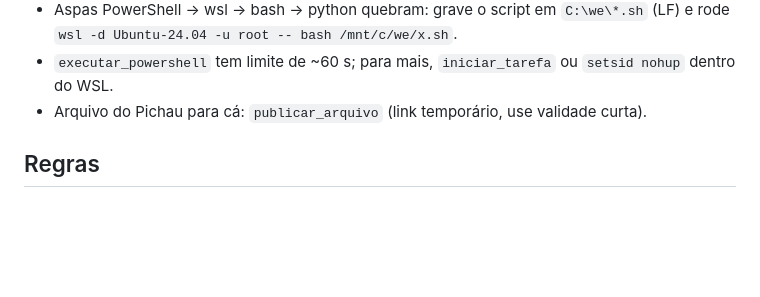
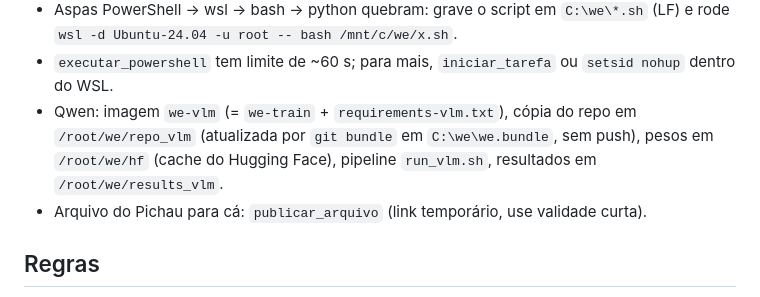
Before and after one commit to maxrosan/WallExtractor, a Markdown page: CLAUDE.md, the part around one of its changes. Rendered like a GitHub page; blank space fills up the shorter version.

```diff
--- a/CLAUDE.md
+++ b/CLAUDE.md
@@ -137,6 +149,10 @@ consomem o mesmo JSON.
   `C:\we\*.sh` (LF) e rode `wsl -d Ubuntu-24.04 -u root -- bash /mnt/c/we/x.sh`.
 - `executar_powershell` tem limite de ~60 s; para mais, `iniciar_tarefa`
   ou `setsid nohup` dentro do WSL.
+- Qwen: imagem `we-vlm` (= `we-train` + `requirements-vlm.txt`), cópia do repo
+  em `/root/we/repo_vlm` (atualizada por `git bundle` em `C:\we\we.bundle`,
+  sem push), pesos em `/root/we/hf` (cache do Hugging Face), pipeline
+  `run_vlm.sh`, resultados em `/root/we/results_vlm`.
 - Arquivo do Pichau para cá: `publicar_arquivo` (link temporário, use
   validade curta).
 
```
Also changed, not shown: other parts of CLAUDE.md (+21 -2 lines).
